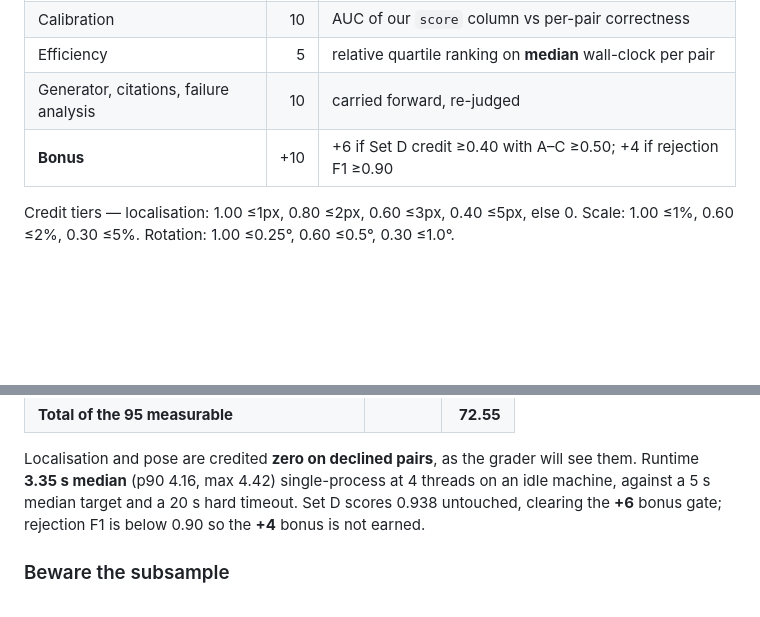
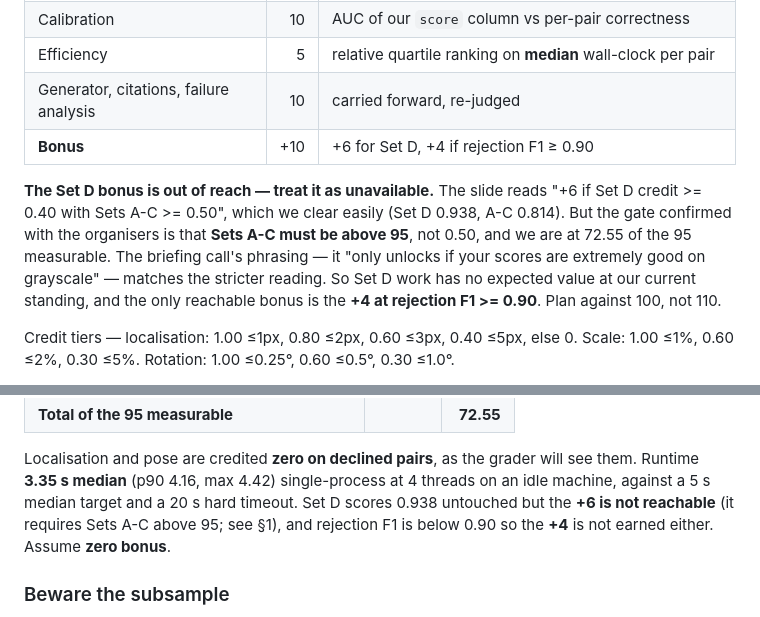
Before and after one commit to vhmaadhav/semicon-driftsense, a Markdown page: .agents/PHASE2_STATE.md, 2 parts joined by grey strips. GitHub-like rendering; blank space fills up the shorter version.

Commit message:
Record that the Set D bonus is unreachable
The slide reads '+6 if Set D credit >= 0.40 with Sets A-C >= 0.50', which we
clear comfortably (0.938 and 0.814). The gate confirmed with the organisers is
that Sets A-C must be above 95, and we are at 72.55 of the 95 measurable. The
briefing call's 'only unlocks if your scores are extremely good on grayscale'
matches the stricter reading.

Set D work therefore has no expected value at our standing, and the only
reachable bonus is the +4 at rejection F1 >= 0.90. Plan against 100, not 110.

```diff
--- a/.agents/PHASE2_STATE.md
+++ b/.agents/PHASE2_STATE.md
@@ -38,7 +38,16 @@ Weights ship inside the ZIP. Median ≤5 s/pair, hard timeout 20 s.
 | Calibration | 10 | AUC of our `score` column vs per-pair correctness |
 | Efficiency | 5 | relative quartile ranking on **median** wall-clock per pair |
 | Generator, citations, failure analysis | 10 | carried forward, re-judged |
-| **Bonus** | +10 | +6 if Set D credit ≥0.40 with A–C ≥0.50; +4 if rejection F1 ≥0.90 |
+| **Bonus** | +10 | +6 for Set D, +4 if rejection F1 ≥ 0.90 |
+
+**The Set D bonus is out of reach — treat it as unavailable.** The slide reads
+"+6 if Set D credit >= 0.40 with Sets A-C >= 0.50", which we clear easily (Set D
+0.938, A-C 0.814). But the gate confirmed with the organisers is that **Sets
+A-C must be above 95**, not 0.50, and we are at 72.55 of the 95 measurable. The
+briefing call's phrasing — it "only unlocks if your scores are extremely good on
+grayscale" — matches the stricter reading. So Set D work has no expected value
+at our current standing, and the only reachable bonus is the **+4 at rejection
+F1 >= 0.90**. Plan against 100, not 110.
 
 Credit tiers — localisation: 1.00 ≤1px, 0.80 ≤2px, 0.60 ≤3px, 0.40 ≤5px, else 0.
 Scale: 1.00 ≤1%, 0.60 ≤2%, 0.30 ≤5%. Rotation: 1.00 ≤0.25°, 0.60 ≤0.5°, 0.30 ≤1.0°.
@@ -85,8 +94,9 @@ gap"; that was wrong.
 Localisation and pose are credited **zero on declined pairs**, as the grader
 will see them. Runtime **3.35 s median** (p90 4.16, max 4.42) single-process at
 4 threads on an idle machine, against a 5 s median target and a 20 s hard
-timeout. Set D scores 0.938 untouched, clearing the **+6** bonus gate;
-rejection F1 is below 0.90 so the **+4** bonus is not earned.
+timeout. Set D scores 0.938 untouched but the **+6 is not reachable** (it
+requires Sets A-C above 95; see §1), and rejection F1 is below 0.90 so the
+**+4** is not earned either. Assume **zero bonus**.
 
 ### Beware the subsample
 
```
Also changed, not shown: IMPROVING.md (+4 -2 lines).
